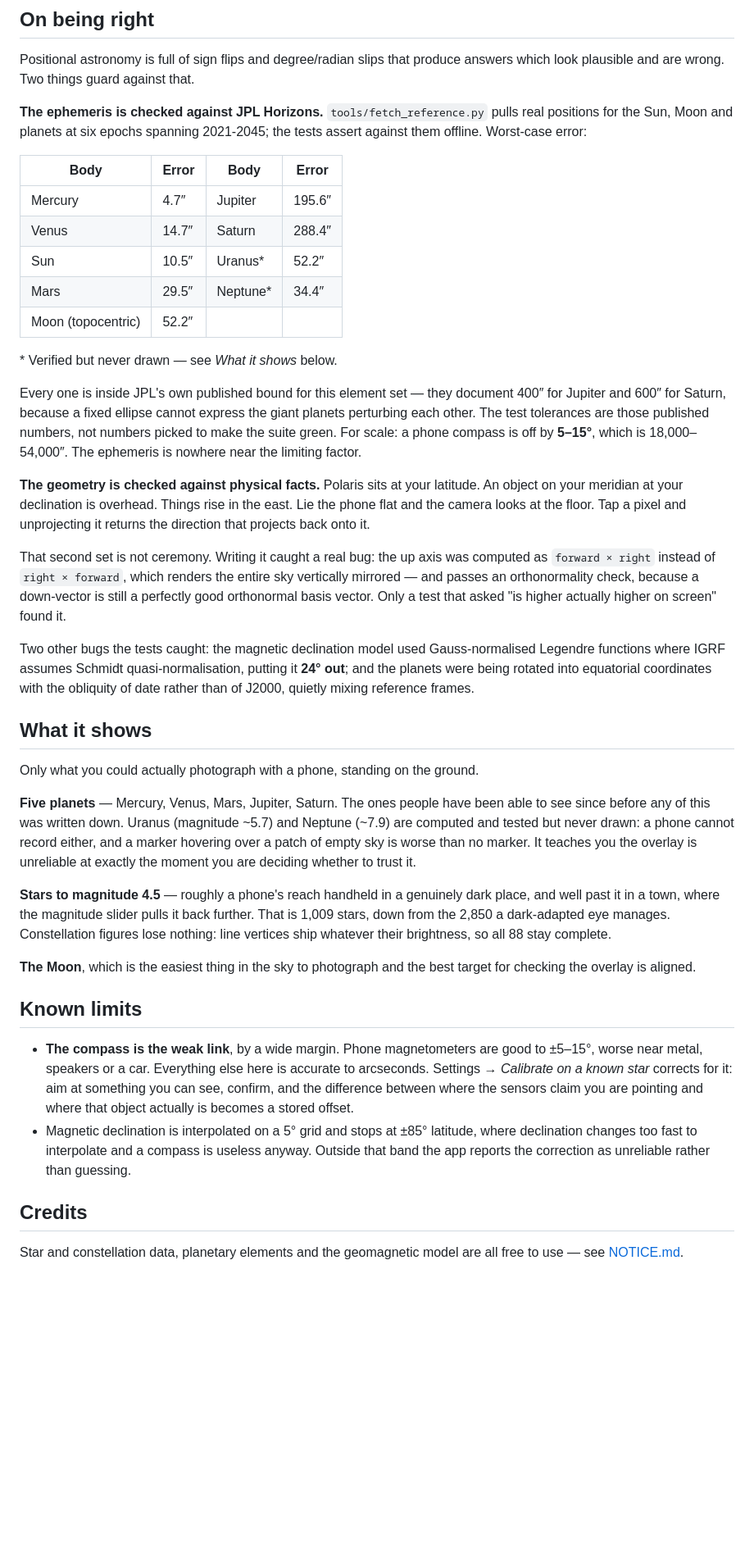
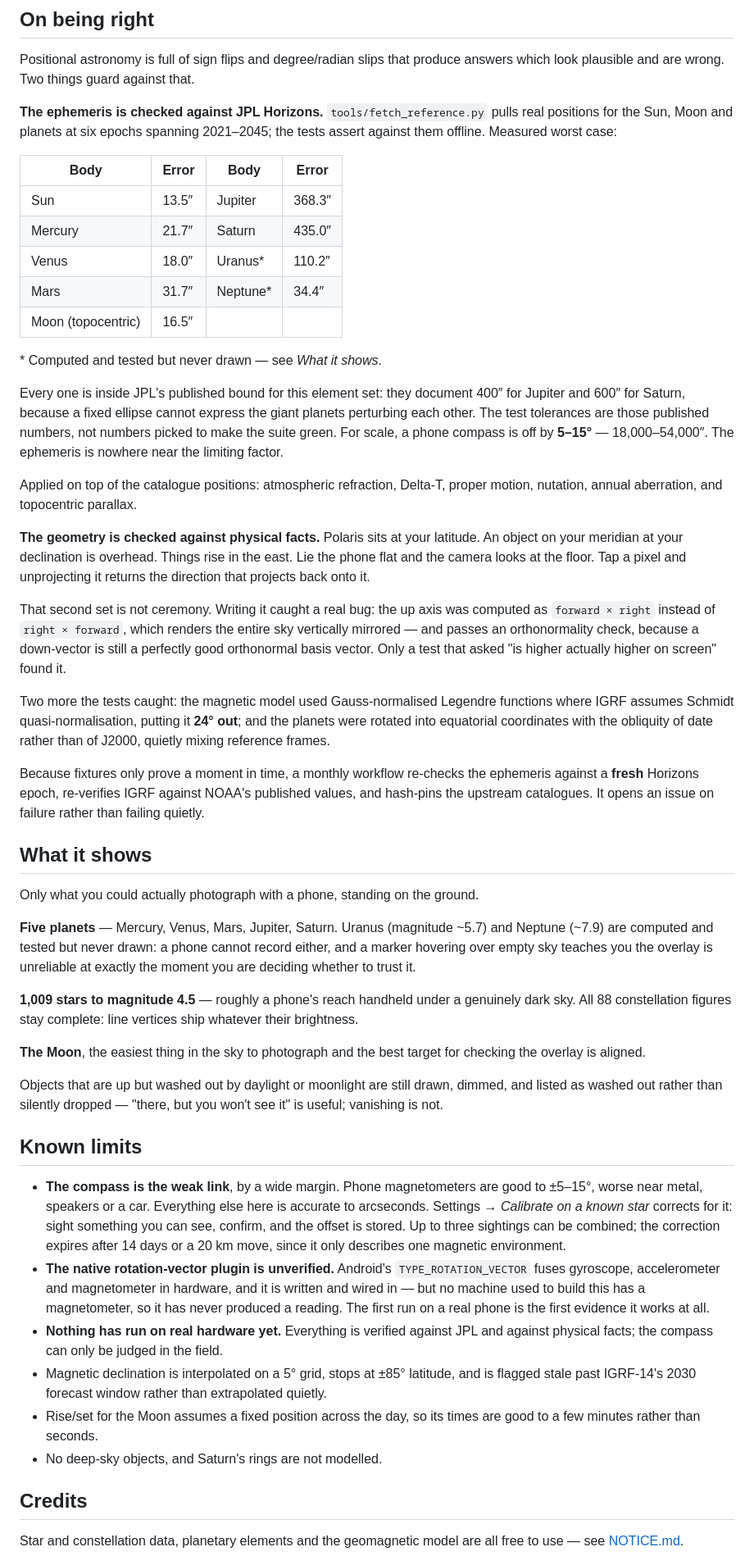
Before and after one commit to Anushthegamer/stargaze, a Markdown page: README.md, the part around one of its changes. Shown at 82% size. GitHub-like rendering; blank space fills up the shorter version.

```diff
--- a/README.md
+++ b/README.md
@@ -155,24 +102,27 @@ answers which look plausible and are wrong. Two things guard against that.
 
 **The ephemeris is checked against JPL Horizons.** `tools/fetch_reference.py`
 pulls real positions for the Sun, Moon and planets at six epochs spanning
-2021-2045; the tests assert against them offline. Worst-case error:
+2021–2045; the tests assert against them offline. Measured worst case:
 
 | Body | Error | Body | Error |
 |---|---|---|---|
-| Mercury | 4.7″ | Jupiter | 195.6″ |
-| Venus | 14.7″ | Saturn | 288.4″ |
-| Sun | 10.5″ | Uranus\* | 52.2″ |
-| Mars | 29.5″ | Neptune\* | 34.4″ |
-| Moon (topocentric) | 52.2″ | | |
+| Sun | 13.5″ | Jupiter | 368.3″ |
+| Mercury | 21.7″ | Saturn | 435.0″ |
+| Venus | 18.0″ | Uranus\* | 110.2″ |
+| Mars | 31.7″ | Neptune\* | 34.4″ |
+| Moon (topocentric) | 16.5″ | | |
 
-\* Verified but never drawn — see *What it shows* below.
+\* Computed and tested but never drawn — see *What it shows*.
 
-Every one is inside JPL's own published bound for this element set — they
-document 400″ for Jupiter and 600″ for Saturn, because a fixed ellipse cannot
-express the giant planets perturbing each other. The test tolerances are those
-published numbers, not numbers picked to make the suite green. For scale: a
-phone compass is off by **5–15°**, which is 18,000–54,000″. The ephemeris is
-nowhere near the limiting factor.
+Every one is inside JPL's published bound for this element set: they document
+400″ for Jupiter and 600″ for Saturn, because a fixed ellipse cannot express the
+giant planets perturbing each other. The test tolerances are those published
+numbers, not numbers picked to make the suite green. For scale, a phone compass
+is off by **5–15°** — 18,000–54,000″. The ephemeris is nowhere near the limiting
+factor.
+
+Applied on top of the catalogue positions: atmospheric refraction, Delta-T,
+proper motion, nutation, annual aberration, and topocentric parallax.
 
 **The geometry is checked against physical facts.** Polaris sits at your
 latitude. An object on your meridian at your declination is overhead. Things
@@ -185,44 +135,57 @@ entire sky vertically mirrored — and passes an orthonormality check, because a
 down-vector is still a perfectly good orthonormal basis vector. Only a test that
 asked "is higher actually higher on screen" found it.
 
-Two other bugs the tests caught: the magnetic declination model used
-Gauss-normalised Legendre functions where IGRF assumes Schmidt
-quasi-normalisation, putting it **24° out**; and the planets were being rotated
-into equatorial coordinates with the obliquity of date rather than of J2000,
-quietly mixing reference frames.
+Two more the tests caught: the magnetic model used Gauss-normalised Legendre
+functions where IGRF assumes Schmidt quasi-normalisation, putting it **24° out**;
+and the planets were rotated into equatorial coordinates with the obliquity of
+date rather than of J2000, quietly mixing reference frames.
+
+Because fixtures only prove a moment in time, a monthly workflow re-checks the
+ephemeris against a **fresh** Horizons epoch, re-verifies IGRF against NOAA's
+published values, and hash-pins the upstream catalogues. It opens an issue on
+failure rather than failing quietly.
 
 ## What it shows
 
 Only what you could actually photograph with a phone, standing on the ground.
 
-**Five planets** — Mercury, Venus, Mars, Jupiter, Saturn. The ones people have
-been able to see since before any of this was written down. Uranus (magnitude
+**Five planets** — Mercury, Venus, Mars, Jupiter, Saturn. Uranus (magnitude
 ~5.7) and Neptune (~7.9) are computed and tested but never drawn: a phone cannot
-record either, and a marker hovering over a patch of empty sky is worse than no
-marker. It teaches you the overlay is unreliable at exactly the moment you are
-deciding whether to trust it.
+record either, and a marker hovering over empty sky teaches you the overlay is
+unreliable at exactly the moment you are deciding whether to trust it.
 
-**Stars to magnitude 4.5** — roughly a phone's reach handheld in a genuinely
-dark place, and well past it in a town, where the magnitude slider pulls it
-back further. That is 1,009 stars, down from the 2,850 a dark-adapted eye
-manages. Constellation figures lose nothing: line vertices ship whatever their
-brightness, so all 88 stay complete.
+**1,009 stars to magnitude 4.5** — roughly a phone's reach handheld under a
+genuinely dark sky. All 88 constellation figures stay complete: line vertices
+ship whatever their brightness.
 
-**The Moon**, which is the easiest thing in the sky to photograph and the best
-target for checking the overlay is aligned.
+**The Moon**, the easiest thing in the sky to photograph and the best target for
+checking the overlay is aligned.
+
+Objects that are up but washed out by daylight or moonlight are still drawn,
+dimmed, and listed as washed out rather than silently dropped — "there, but you
+won't see it" is useful; vanishing is not.
 
 ## Known limits
 
 - **The compass is the weak link**, by a wide margin. Phone magnetometers are
   good to ±5–15°, worse near metal, speakers or a car. Everything else here is
   accurate to arcseconds. Settings → *Calibrate on a known star* corrects for it:
-  aim at something you can see, confirm, and the difference between where the
-  sensors claim you are pointing and where that object actually is becomes a
-  stored offset.
-- Magnetic declination is interpolated on a 5° grid and stops at ±85°
-  latitude, where declination changes too fast to interpolate and a compass is
-  useless anyway. Outside that band the app reports the correction as
-  unreliable rather than guessing.
+  sight something you can see, confirm, and the offset is stored. Up to three
+  sightings can be combined; the correction expires after 14 days or a 20 km
+  move, since it only describes one magnetic environment.
+- **The native rotation-vector plugin is unverified.** Android's
+  `TYPE_ROTATION_VECTOR` fuses gyroscope, accelerometer and magnetometer in
+  hardware, and it is written and wired in — but no machine used to build this
+  has a magnetometer, so it has never produced a reading. The first run on a real
+  phone is the first evidence it works at all.
+- **Nothing has run on real hardware yet.** Everything is verified against JPL
+  and against physical facts; the compass can only be judged in the field.
+- Magnetic declination is interpolated on a 5° grid, stops at ±85° latitude, and
+  is flagged stale past IGRF-14's 2030 forecast window rather than extrapolated
+  quietly.
+- Rise/set for the Moon assumes a fixed position across the day, so its times are
+  good to a few minutes rather than seconds.
+- No deep-sky objects, and Saturn's rings are not modelled.
 
 ## Credits
 
```
Also changed, not shown: other parts of README.md (+33 -86 lines).
